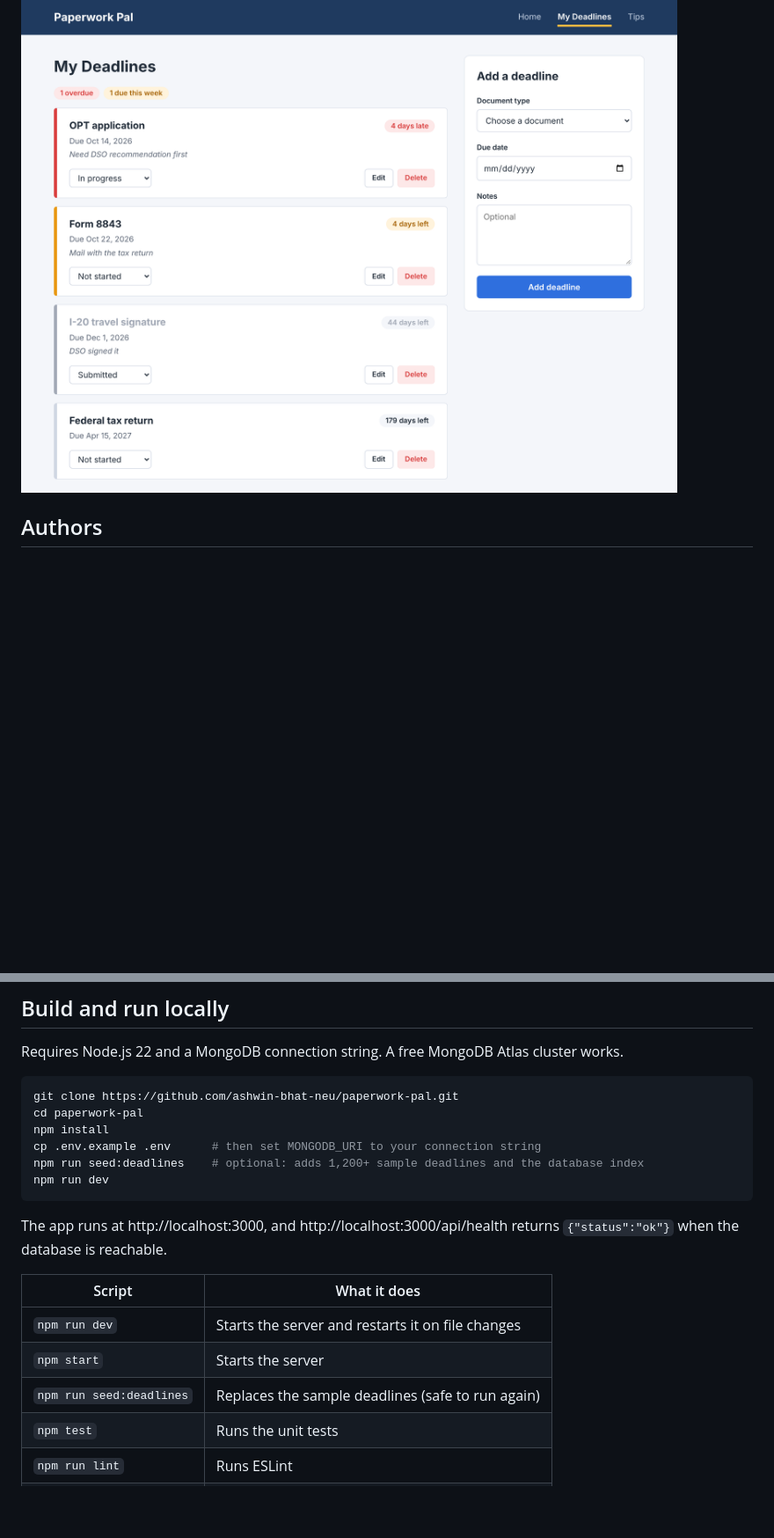
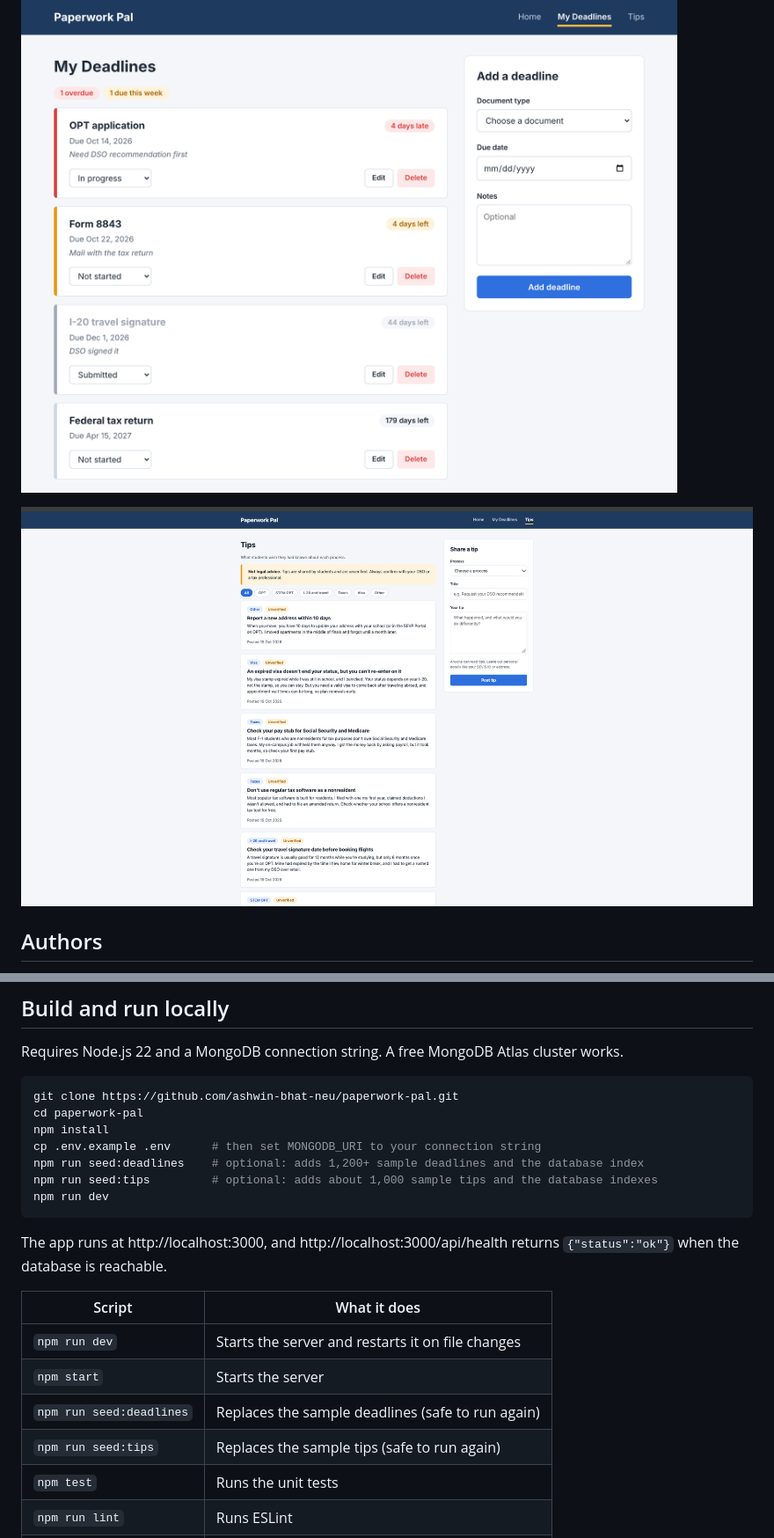
Before and after one commit to ashwin-bhat-neu/paperwork-pal, a Markdown page: README.md, 2 parts joined by grey strips. Shown at 88% size. GitHub-like rendering; blank space fills up the shorter version.

````diff
--- a/README.md
+++ b/README.md
@@ -5,6 +5,8 @@ A deadline tracker and community tips board for international students in the US
 **Live app:** https://paperwork-pal-one.vercel.app
 
 ![My Deadlines page with overdue, upcoming, and submitted deadlines](assets/images/screenshot.png)
+
+![Tips board with process filters and tips labeled unverified](assets/images/tips.png)
 
 ## Authors
 
@@ -51,6 +61,7 @@ cd paperwork-pal
 npm install
 cp .env.example .env      # then set MONGODB_URI to your connection string
 npm run seed:deadlines    # optional: adds 1,200+ sample deadlines and the database index
+npm run seed:tips         # optional: adds about 1,000 sample tips and the database indexes
 npm run dev
 ```
 
@@ -61,6 +72,7 @@ The app runs at http://localhost:3000, and http://localhost:3000/api/health retu
 | `npm run dev`            | Starts the server and restarts it on file changes |
 | `npm start`              | Starts the server                                 |
 | `npm run seed:deadlines` | Replaces the sample deadlines (safe to run again) |
+| `npm run seed:tips`      | Replaces the sample tips (safe to run again)      |
 | `npm test`               | Runs the unit tests                               |
 | `npm run lint`           | Runs ESLint                                       |
 | `npm run format`         | Formats every file with Prettier                  |
````
Also changed, not shown: other parts of README.md (+21 -3 lines).
